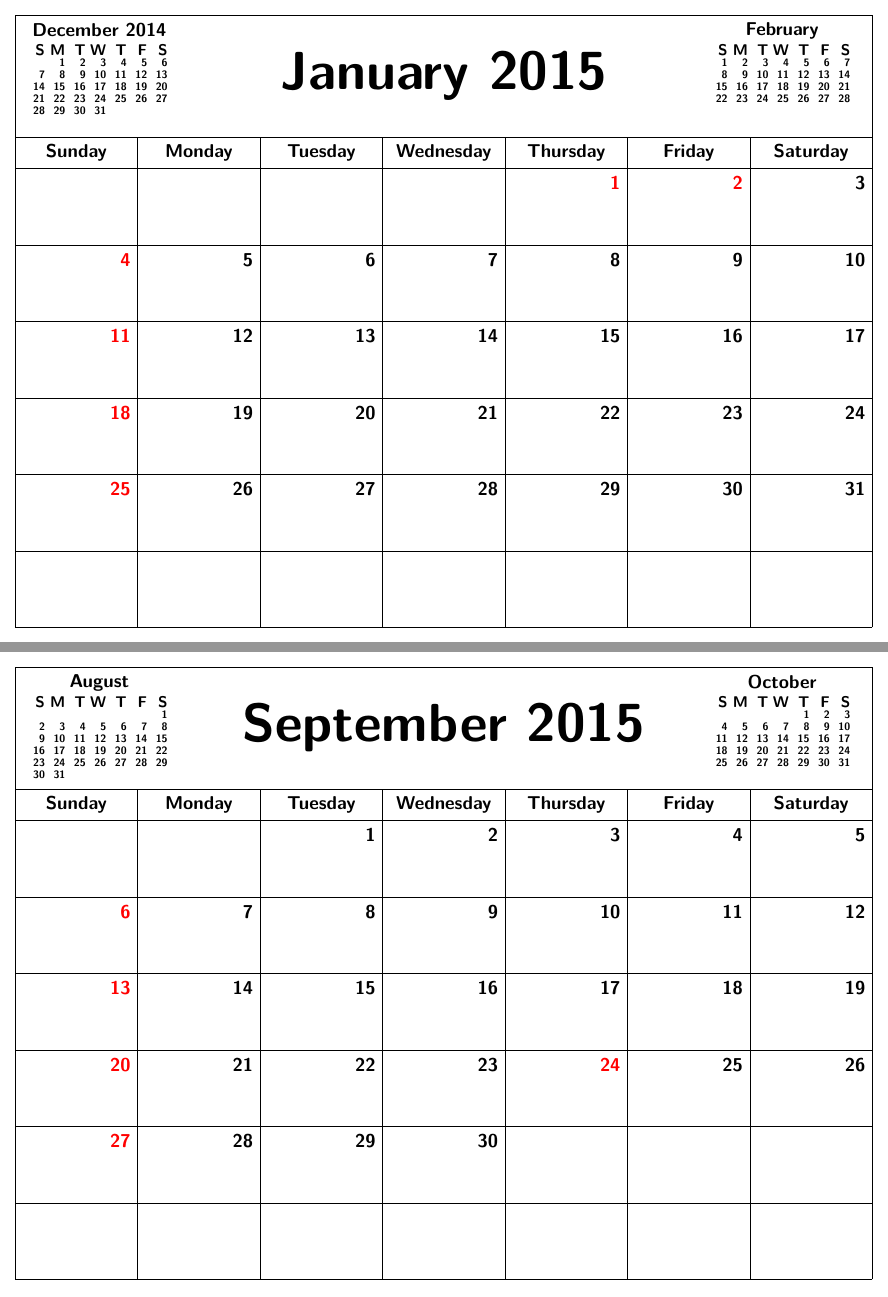
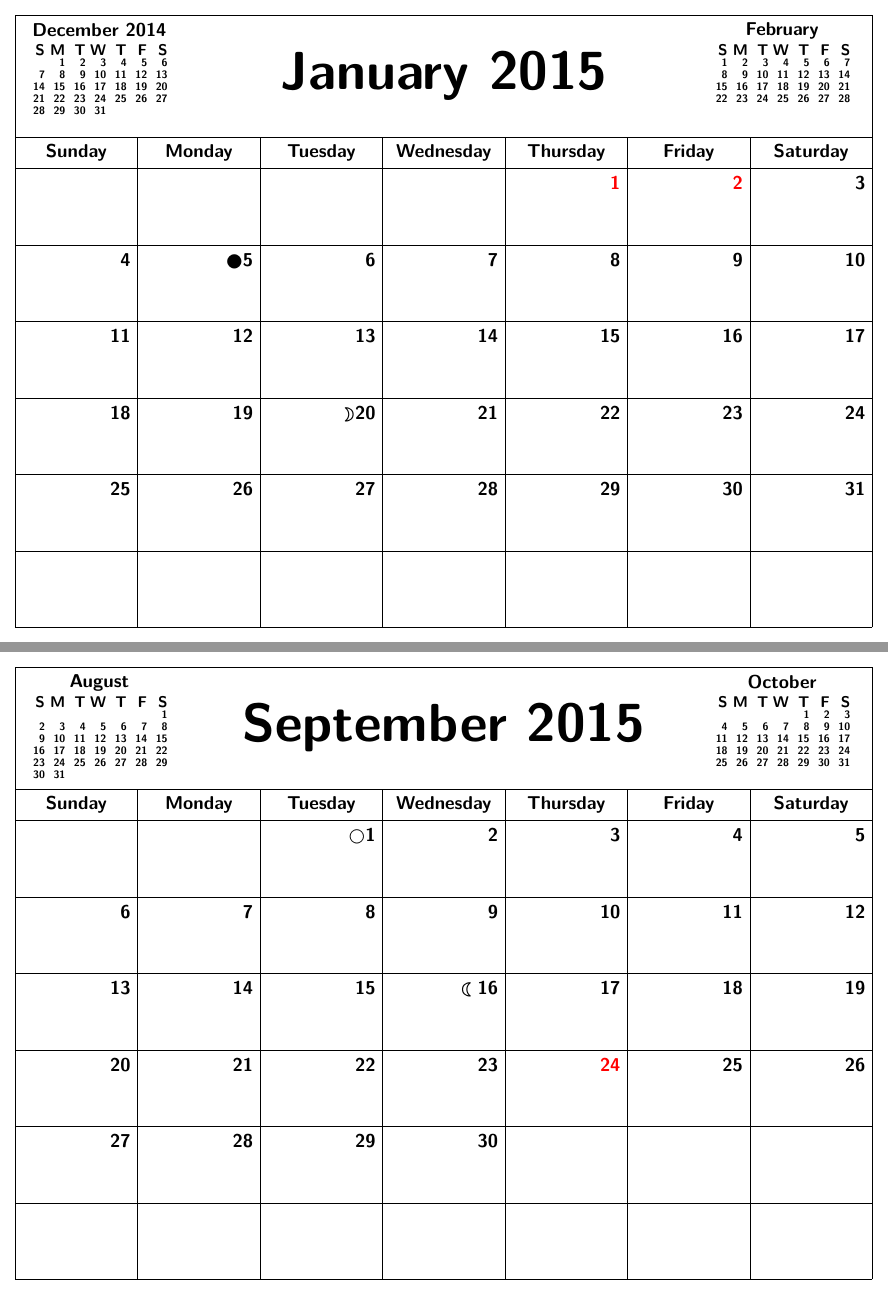
Before and after one commit to drdangersimon/Astronomy-calendar-template, a LaTeX figure (calender_template.tex, which reads mcal.sty): pages 2 and 10 of 13, joined at a grey line. Compiled offline with pdfLaTeX.

Commit message:
got moons to work

```diff
--- a/calender_template.tex
+++ b/calender_template.tex
@@ -5,6 +5,10 @@
 \usepackage[T1]{fontenc}
 \usepackage{graphicx}
 \usepackage{tikz}
+\usepackage{mathabx}
+\usepackage{tikz}
+\usepackage{etoolbox}
+\usepackage{wasysym}
 
 % MCAL -------------------------------
 \usepackage{mcal}
--- a/mcal.sty
+++ b/mcal.sty
@@ -1,6 +1,6 @@
 \RequirePackage{tikz}
 \usetikzlibrary{calc, calendar}
-\RequirePackage{xcolor}
+\RequirePackage{xcolor, wasysym}
 
 %make sundays begining of the week
 \tikzstyle{week list sunday}=[
@@ -93,16 +94,17 @@ tikz@lib@cal@width=7
 \def\moon{%
     \global\advance\mooncounter by 1\relax%
     \ifcase\mooncounter $\newmoon$%
-        \or $\rightmoon$%
-        \or $\fullmoon$%
-        \or $\leftmoon$\global\mooncounter=-1\relax%
+        \or             $\rightmoon$%
+        \or             $\fullmoon$%
+        \or             $\leftmoon$\global\mooncounter=-1\relax%
     \fi%
 }
 
-\newcommand*{\listadelunas}[1]{%
-    \def\lunas{}%
-    \foreach \l in {#1} {%
-        \xappto\lunas{if (day of month = \l) [day text=\noexpand\moon\%d-]}
+\newcommand*{\listofmoons}[1]{%
+    \edef\listmoons{#1}%
+    \def\moons{}%
+    \foreach \l in \listmoons {%
+        \xappto\moons{if (day of month =  \l) [day text=\noexpand\moon\%d-]}
     }%
 }
 
@@ -209,14 +211,13 @@ tikz@lib@cal@width=7
             day letter headings] at (1.2,18.7);%
 
 % calendar
-        \listadelunas{#1}%
+        \listofmoons{#1}%
         \listadefestivos{#2}%
         \calendar[dates=\Year-\monthcounter-01 to \Year-\monthcounter-last,%
 	    week list sunday,%
             day xshift = 4cm,%
             day yshift = 2.5cm,%
-            if = {(Sunday) [\colorfestivos]},%
-            ] at (4,14.3) \festivos \lunas;%
+            ] at (4,14.3) \festivos \moons;%
 
         \node[scale=2] (Mtitle) at (14,18) {\Huge \Month{\monthcounter} \Year};%
 
@@ -254,14 +255,13 @@ tikz@lib@cal@width=7
             day letter headings] at (1.2,18.7);%
 
 % CALENDARIO PRINCIPAL
-        \listadelunas{#1}%
+        \listofmoons{#1}%
         \listadefestivos{#2}%
         \calendar[dates=\Year-01-01 to \Year-01-last,%
             week list sunday,%
             day xshift = 4cm,%
-            day yshift = 2.5cm,%
-            if = {(Sunday) [\colorfestivos]},%
-            ] at (4,14.3) \festivos \lunas;%
+            day yshift = 2.5cm,
+            ] at (4,14.3) \festivos \moons;%
 
         \node[scale=2] (Mtitle) at (14,18) {\Huge \Month{\monthcounter} \Year};%
 
@@ -311,14 +311,13 @@ tikz@lib@cal@width=7
             day letter headings] at (1.2,18.7);%
 
 % CALENDARIO PRINCIPAL
-        \listadelunas{#1}%
+        \listofmoons{#1}%
         \listadefestivos{#2}%
         \calendar[dates=\Year-12-01 to \Year-12-last,%
             week list sunday,%
             day xshift = 4cm,%
             day yshift = 2.5cm,%
-            if = {(Sunday) [\colorfestivos]},%
-            ] at (4,14.3) \festivos \lunas;%
+            ] at (4,14.3) \festivos \moons;%
 
         \node[scale=2] (Mtitle) at (14,18) {\Huge \Month{\monthcounter} \Year};%
 
```
Also changed, not shown: calender_template.tex (3 more changed lines), mcal.sty (3 more changed lines).
